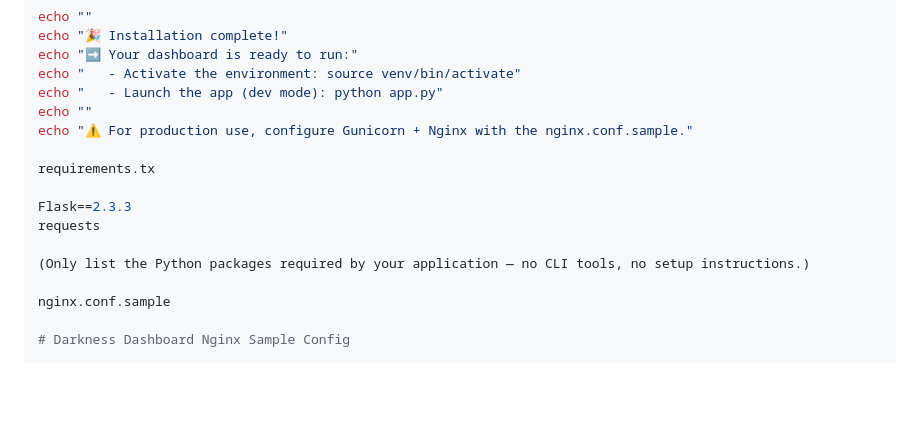
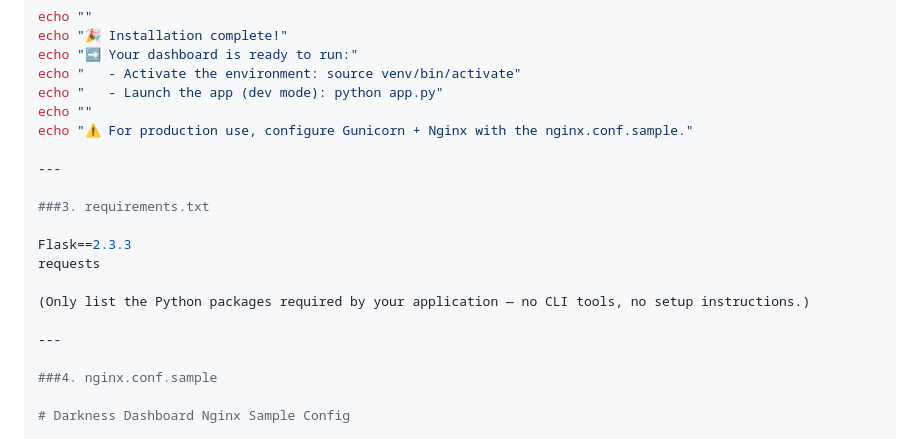
Before and after one commit to DarkSec00/darkness-dashboard, a Markdown page: README.md, the part around the change printed below. Drawn GitHub-style; blank space fills up the shorter version.

```diff
--- a/README.md
+++ b/README.md
@@ -91,14 +105,18 @@ echo "   - Launch the app (dev mode): python app.py"
 echo ""
 echo "⚠️ For production use, configure Gunicorn + Nginx with the nginx.conf.sample."
 
-requirements.tx
+---
+
+###3. requirements.txt
 
 Flask==2.3.3
 requests
 
 (Only list the Python packages required by your application — no CLI tools, no setup instructions.)
 
-nginx.conf.sample
+---
+
+###4. nginx.conf.sample
 
 # Darkness Dashboard Nginx Sample Config
 
```
Also changed, not shown: other parts of README.md (+25 -21 lines).
